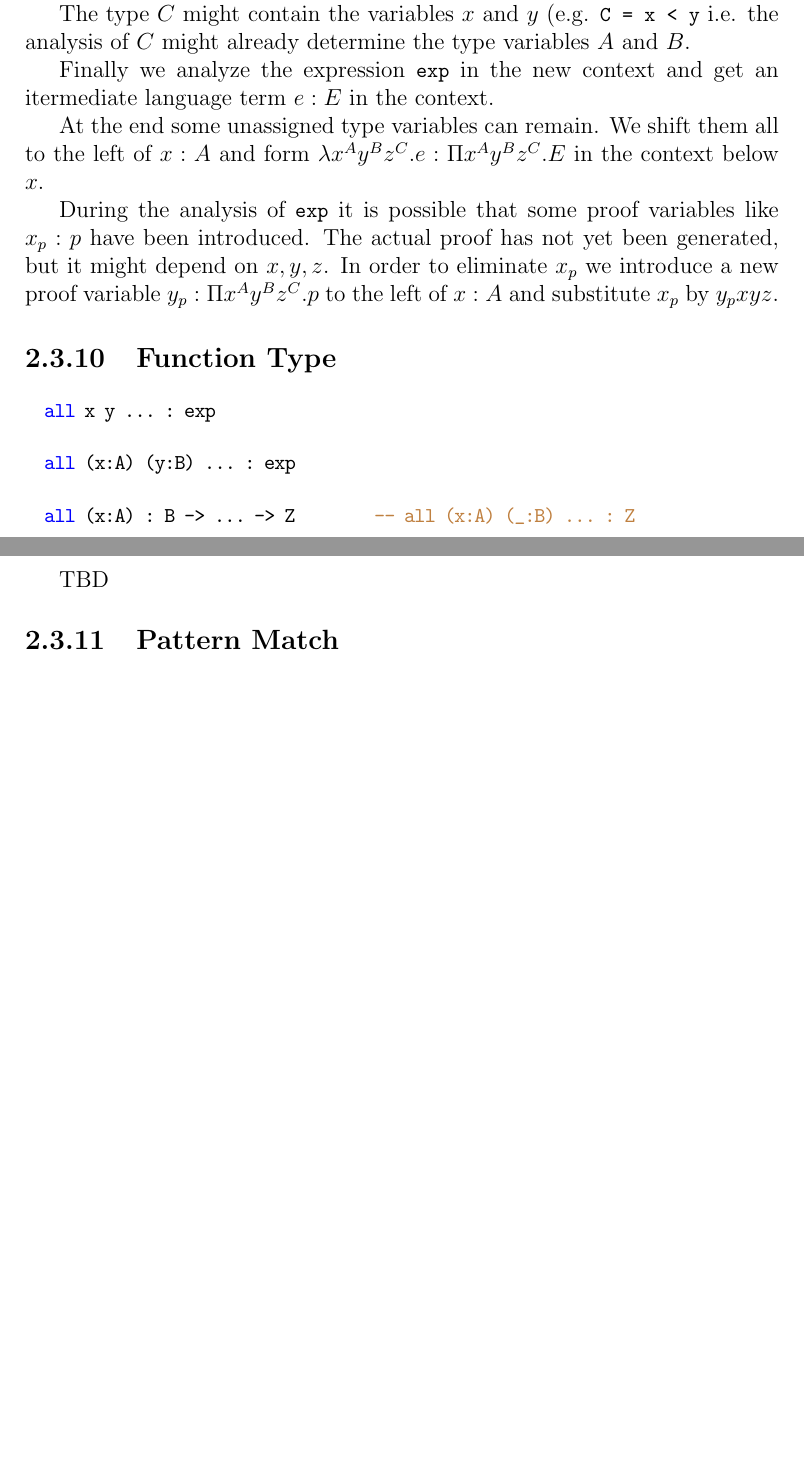
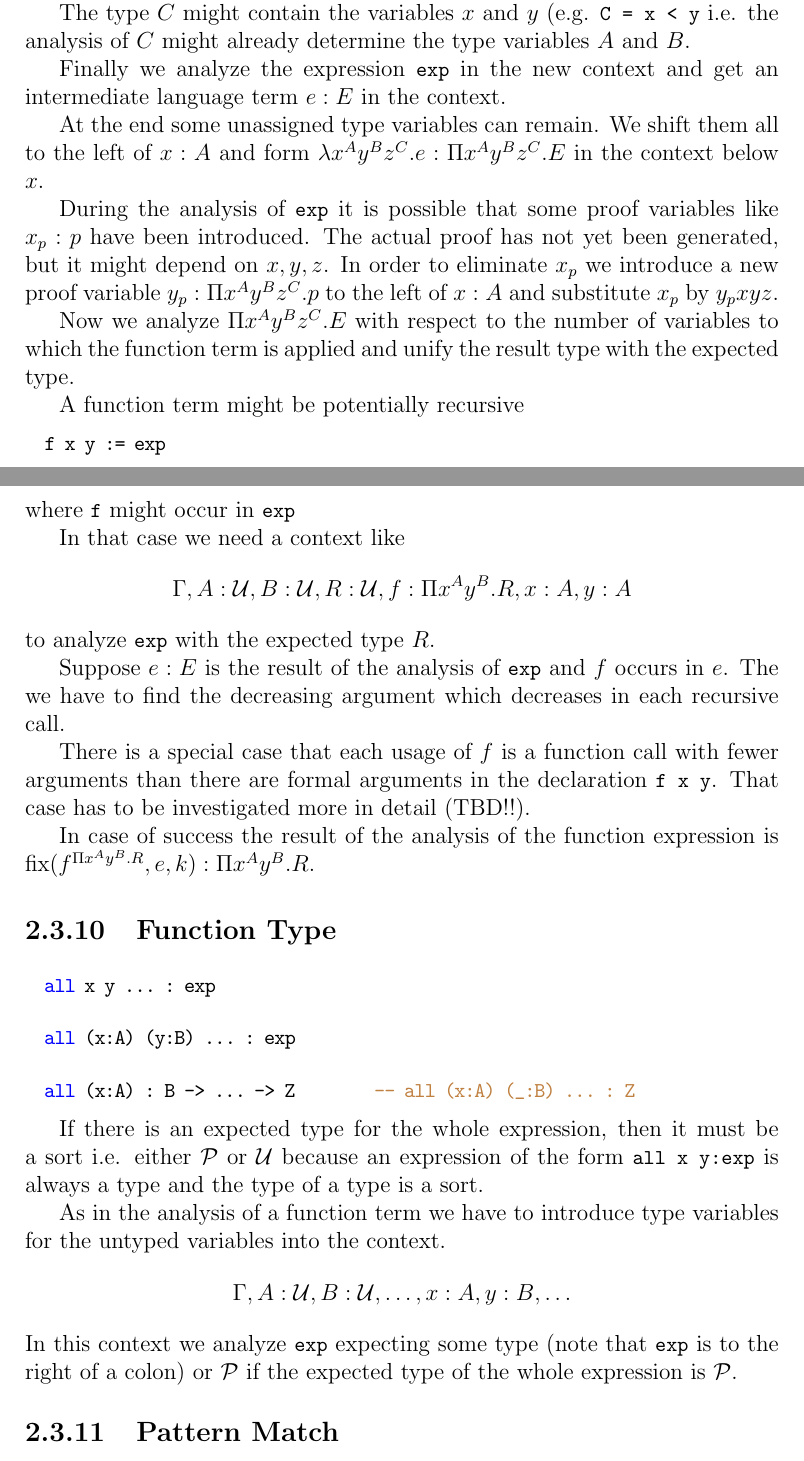
Before and after one commit to hbr/tex_alba_design, a LaTeX thesis (main_alba_design.tex, which reads lang-term-build.tex): two parts of pages 65 and 66 of 131 before the commit and two parts of pages 65 and 66 of 132 after it, joined at a grey line, cut so that both start at the same text, the shorter picture padded with empty space. Compiled offline with pdfLaTeX.

Commit message:
Added recursive function terms
	modified:   lang-term-build.tex

```diff
--- a/lang-term-build.tex
+++ b/lang-term-build.tex
@@ -620,7 +622,7 @@ i.e. the analysis of $C$ might already determine the type variables $A$ and
 $B$.
 
 Finally we analyze the expression \code{exp} in the new context and get an
-itermediate language term $e:E$ in the context.
+intermediate language term $e:E$ in the context.
 
 At the end some unassigned type variables can remain. We shift them all to the
 left of $x:A$ and form $\lambda x^A y^B z^C . e : \Pi x^A y^B z^C . E$ in the
@@ -632,8 +634,35 @@ generated, but it might depend on $x,y,z$. In order to eliminate $x_p$ we
 introduce a new proof variable $y_p:\Pi x^A y^B z^C . p$ to the left of $x:A$
 and substitute $x_p$ by $y_p x y z$.
 
+Now we analyze $\Pi x^A y^B z^C . E$ with respect to the number of variables
+to which the function term is applied and unify the result type with the
+expected type.
 
 
+
+A function term might be potentially recursive
+\begin{alba}
+  f x y := exp
+\end{alba}
+where \code{f} might occur in \code{exp}
+
+In that case we need a context like
+$$
+  \Gamma, A:\Any, B:\Any, R:\Any, f:\Pi x^A y^B.R, x:A, y:A
+$$
+%
+to analyze \code{exp} with the expected type $R$.
+
+Suppose $e:E$ is the result of the analysis of \code{exp} and $f$ occurs in
+$e$. The we have to find the decreasing argument which decreases in each
+recursive call.
+
+There is a special case that each usage of $f$ is a function call with fewer
+arguments than there are formal arguments in the declaration \code{f x
+  y}. That case has to be investigated more in detail (TBD!!).
+
+In case of success the result of the analysis of the function expression is
+$\fix(f^{\Pi x^A y^B. R}, e, k) : \Pi x^A y^B. R$.
 
 
 
@@ -650,12 +679,27 @@ and substitute $x_p$ by $y_p x y z$.
   all (x:A) : B -> ... -> Z        -- all (x:A) (_:B) ... : Z
 \end{alba}
 
-\vskip 5mm
-TBD
-\vskip 5mm
+If there is an expected type for the whole expression, then it must be a sort
+i.e. either $\Prop$ or $\Any$ because an expression of the form \code{all x
+  y:exp} is always a type and the type of a type is a sort.
+
+As in the analysis of a function term we have to introduce type variables for
+the untyped variables into the context.
+$$
+\Gamma, A:\Any, B:\Any, \ldots, x:A, y:B, \ldots
+$$
+%
+In this context we analyze \code{exp} expecting some type (note that
+\code{exp} is to the right of a colon) or $\Prop$ if the expected type of the
+whole expression is $\Prop$.
 
 
 
 
 
+\vskip 5mm
+
 \subsection{Pattern Match}
+
+\begin{alba}
+  inspect
```
Also changed, not shown: lang-term-build.tex (11 more changed lines).
